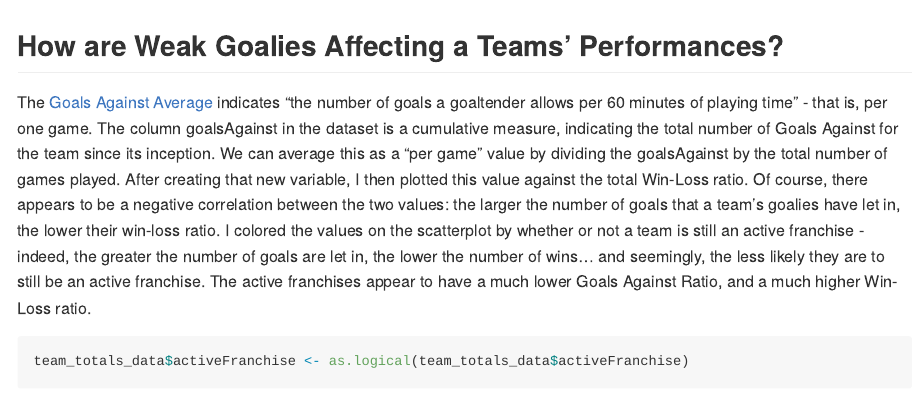
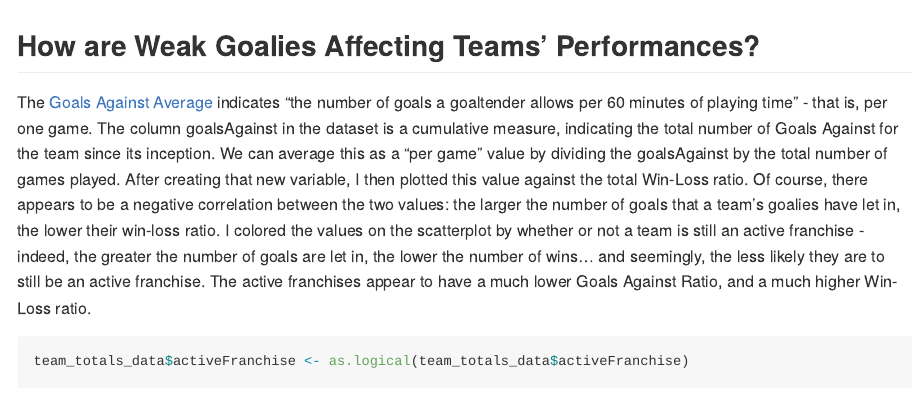
Before and after one commit to cmheubus/Project-1, an R Markdown document (README.Rmd): the page in a window 1100 px wide, from 10310 px down. Rendered offline with R 4.5, knitr and Pandoc, with nearby package versions; some code elsewhere in the file could not run offline; long lines of code are wrapped.

Commit message:
Fixing typo.

````diff
--- a/README.Rmd
+++ b/README.Rmd
@@ -291,7 +291,7 @@ pre2000Penalties <- team_totals_data %>%
 summary(pre2000Penalties$penaltyGamesRatio)
 ```
 
-## How are Weak Goalies Affecting a Teams' Performances?
+## How are Weak Goalies Affecting Teams' Performances?
 
 The [Goals Against Average](https://en.wikipedia.org/wiki/Goals_against_average) indicates "the number of goals a goaltender allows per 60 minutes of playing time" - that is, per one game. The column goalsAgainst in the dataset is a cumulative measure, indicating the total number of Goals Against for the team since its inception. We can average this as a "per game" value by dividing the goalsAgainst by the total number of games played. After creating that new variable, I then plotted this value against the total Win-Loss ratio. Of course, there appears to be a negative correlation between the two values: the larger the number of goals that a team's goalies have let in, the lower their win-loss ratio. I colored the values on the scatterplot by whether or not a team is still an active franchise - indeed, the greater the number of goals are let in, the lower the number of wins... and seemingly, the less likely they are to still be an active franchise. The active franchises appear to have a much lower Goals Against Ratio, and a much higher Win-Loss ratio.
 
````
